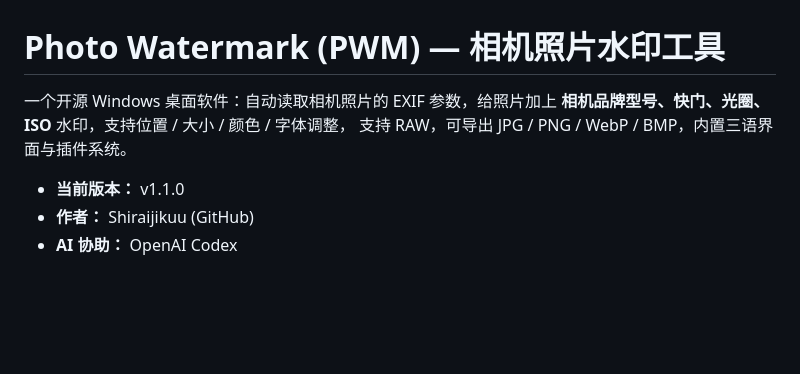
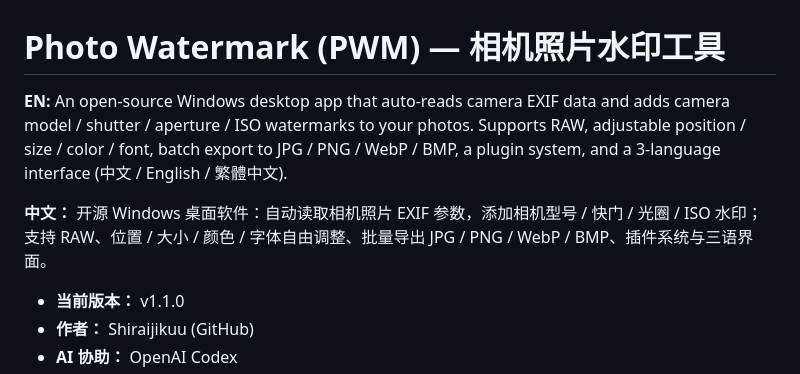
Before and after one commit to shiraijikuu/camera-watermark, a Markdown page: README.md, the part around the change. Drawn GitHub-style; blank space fills up the shorter version.

Commit message:
README: bilingual description

```diff
--- a/README.md
+++ b/README.md
@@ -1,8 +1,13 @@
 # Photo Watermark (PWM) — 相机照片水印工具
 
-一个开源 Windows 桌面软件：自动读取相机照片的 EXIF 参数，给照片加上
-**相机品牌型号、快门、光圈、ISO** 水印，支持位置 / 大小 / 颜色 / 字体调整，
-支持 RAW，可导出 JPG / PNG / WebP / BMP，内置三语界面与插件系统。
+**EN:** An open-source Windows desktop app that auto-reads camera EXIF data and adds
+camera model / shutter / aperture / ISO watermarks to your photos. Supports RAW,
+adjustable position / size / color / font, batch export to JPG / PNG / WebP / BMP,
+a plugin system, and a 3-language interface (中文 / English / 繁體中文).
+
+**中文：** 开源 Windows 桌面软件：自动读取相机照片 EXIF 参数，添加相机型号 / 快门 /
+光圈 / ISO 水印；支持 RAW、位置 / 大小 / 颜色 / 字体自由调整、批量导出
+JPG / PNG / WebP / BMP、插件系统与三语界面。
 
 - **当前版本：** v1.1.0
 - **作者：** Shiraijikuu (GitHub)
```
